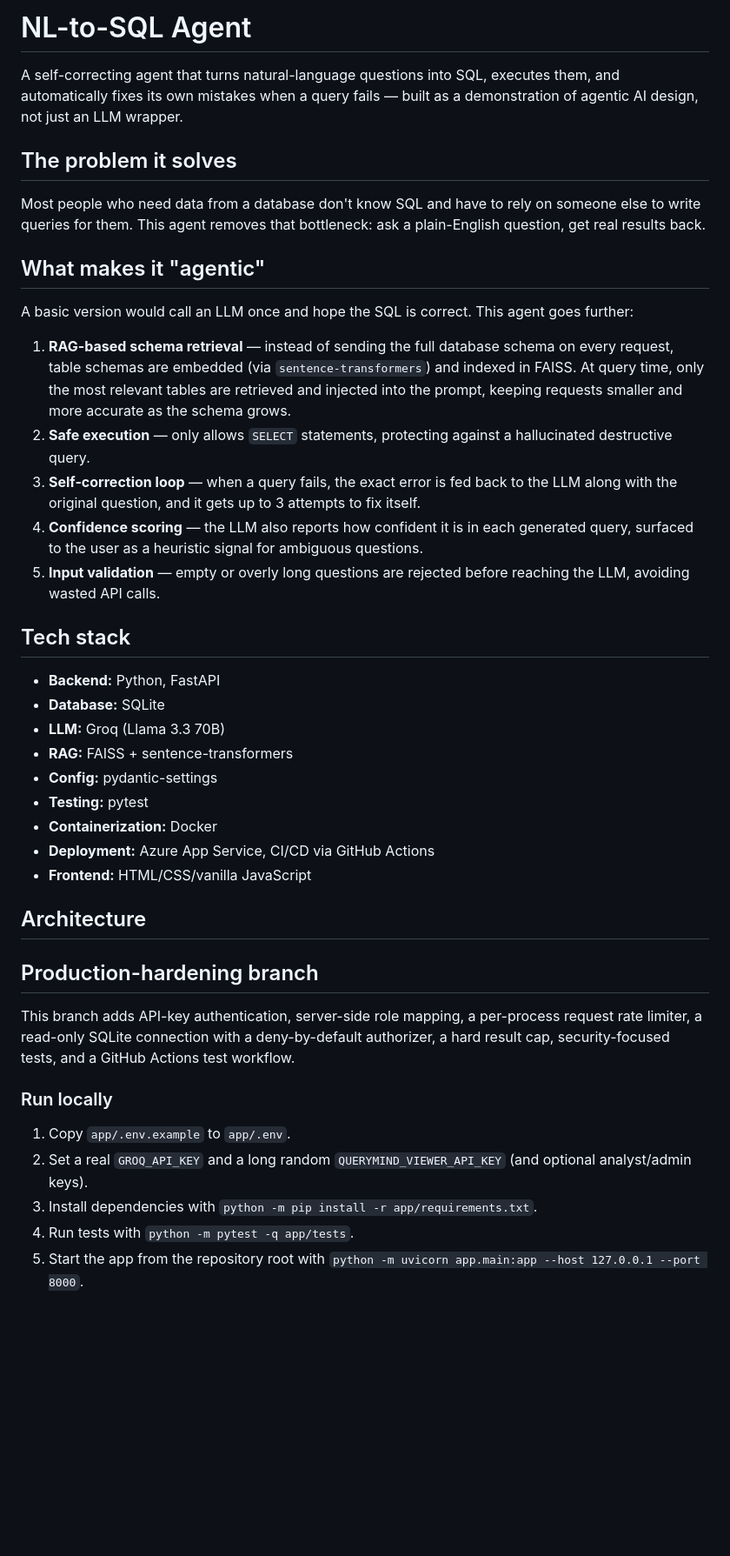
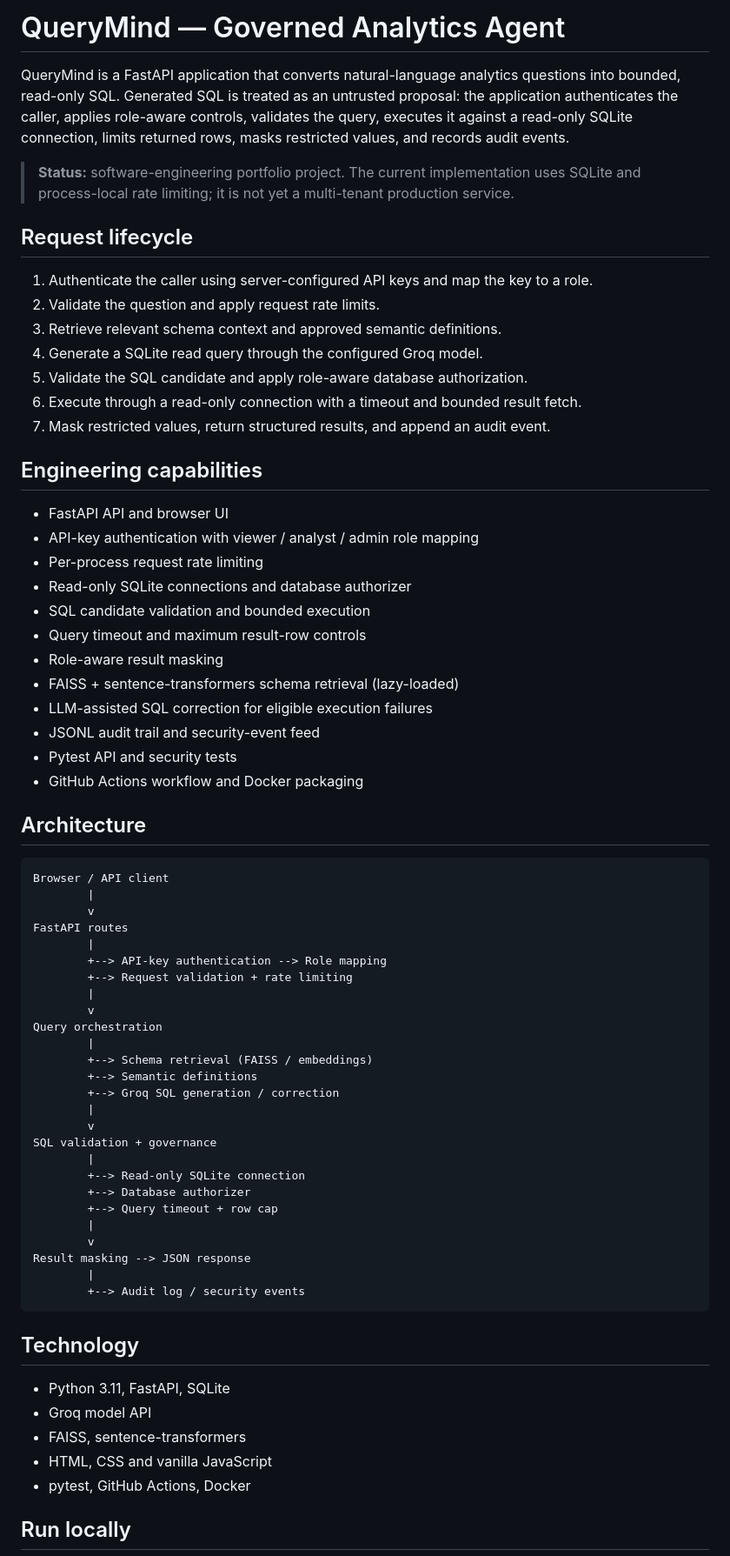
Before and after one commit to asthagulhane/nl-to-sql-agent-, a Markdown page: README.md, the part around one of its changes. Shown at 87% size. Rendered like a GitHub page; blank space fills up the shorter version.

Commit message:
Document QueryMind architecture and engineering capabilities

````diff
--- a/README.md
+++ b/README.md
@@ -1,44 +1,72 @@
-# NL-to-SQL Agent
+# QueryMind — Governed Analytics Agent
 
-A self-correcting agent that turns natural-language questions into SQL, executes them, and automatically fixes its own mistakes when a query fails — built as a demonstration of agentic AI design, not just an LLM wrapper.
+QueryMind is a FastAPI application that converts natural-language analytics questions into bounded, read-only SQL. Generated SQL is treated as an untrusted proposal: the application authenticates the caller, applies role-aware controls, validates the query, executes it against a read-only SQLite connection, limits returned rows, masks restricted values, and records audit events.
 
-## The problem it solves
+> **Status:** software-engineering portfolio project. The current implementation uses SQLite and process-local rate limiting; it is not yet a multi-tenant production service.
 
-Most people who need data from a database don't know SQL and have to rely on someone else to write queries for them. This agent removes that bottleneck: ask a plain-English question, get real results back.
+## Request lifecycle
 
-## What makes it "agentic"
+1. Authenticate the caller using server-configured API keys and map the key to a role.
+2. Validate the question and apply request rate limits.
+3. Retrieve relevant schema context and approved semantic definitions.
+4. Generate a SQLite read query through the configured Groq model.
+5. Validate the SQL candidate and apply role-aware database authorization.
+6. Execute through a read-only connection with a timeout and bounded result fetch.
+7. Mask restricted values, return structured results, and append an audit event.
 
-A basic version would call an LLM once and hope the SQL is correct. This agent goes further:
+## Engineering capabilities
 
-1. **RAG-based schema retrieval** — instead of sending the full database schema on every request, table schemas are embedded (via `sentence-transformers`) and indexed in FAISS. At query time, only the most relevant tables are retrieved and injected into the prompt, keeping requests smaller and more accurate as the schema grows.
-2. **Safe execution** — only allows `SELECT` statements, protecting against a hallucinated destructive query.
-3. **Self-correction loop** — when a query fails, the exact error is fed back to the LLM along with the original question, and it gets up to 3 attempts to fix itself.
-4. **Confidence scoring** — the LLM also reports how confident it is in each generated query, surfaced to the user as a heuristic signal for ambiguous questions.
-5. **Input validation** — empty or overly long questions are rejected before reaching the LLM, avoiding wasted API calls.
-
-## Tech stack
-
-- **Backend:** Python, FastAPI
-- **Database:** SQLite
-- **LLM:** Groq (Llama 3.3 70B)
-- **RAG:** FAISS + sentence-transformers
-- **Config:** pydantic-settings
-- **Testing:** pytest
-- **Containerization:** Docker
-- **Deployment:** Azure App Service, CI/CD via GitHub Actions
-- **Frontend:** HTML/CSS/vanilla JavaScript
+- FastAPI API and browser UI
+- API-key authentication with viewer / analyst / admin role mapping
+- Per-process request rate limiting
+- Read-only SQLite connections and database authorizer
+- SQL candidate validation and bounded execution
+- Query timeout and maximum result-row controls
+- Role-aware result masking
+- FAISS + sentence-transformers schema retrieval (lazy-loaded)
+- LLM-assisted SQL correction for eligible execution failures
+- JSONL audit trail and security-event feed
+- Pytest API and security tests
+- GitHub Actions workflow and Docker packaging
 
 ## Architecture
 
-## Production-hardening branch
+```text
+Browser / API client
+        |
+        v
+FastAPI routes
+        |
+        +--> API-key authentication --> Role mapping
+        +--> Request validation + rate limiting
+        |
+        v
+Query orchestration
+        |
+        +--> Schema retrieval (FAISS / embeddings)
+        +--> Semantic definitions
+        +--> Groq SQL generation / correction
+        |
+        v
+SQL validation + governance
+        |
+        +--> Read-only SQLite connection
+        +--> Database authorizer
+        +--> Query timeout + row cap
+        |
+        v
+Result masking --> JSON response
+        |
+        +--> Audit log / security events
+```
 
-This branch adds API-key authentication, server-side role mapping, a per-process request rate limiter, a read-only SQLite connection with a deny-by-default authorizer, a hard result cap, security-focused tests, and a GitHub Actions test workflow.
+## Technology
 
-### Run locally
+- Python 3.11, FastAPI, SQLite
+- Groq model API
+- FAISS, sentence-transformers
+- HTML, CSS and vanilla JavaScript
+- pytest, GitHub Actions, Docker
 
-1. Copy `app/.env.example` to `app/.env`.
-2. Set a real `GROQ_API_KEY` and a long random `QUERYMIND_VIEWER_API_KEY` (and optional analyst/admin keys).
-3. Install dependencies with `python -m pip install -r app/requirements.txt`.
-4. Run tests with `python -m pytest -q app/tests`.
-5. Start the app from the repository root with `python -m uvicorn app.main:app --host 127.0.0.1 --port 8000`.
+## Run locally
 
````
Also changed, not shown: other parts of README.md (+50 -8 lines).
